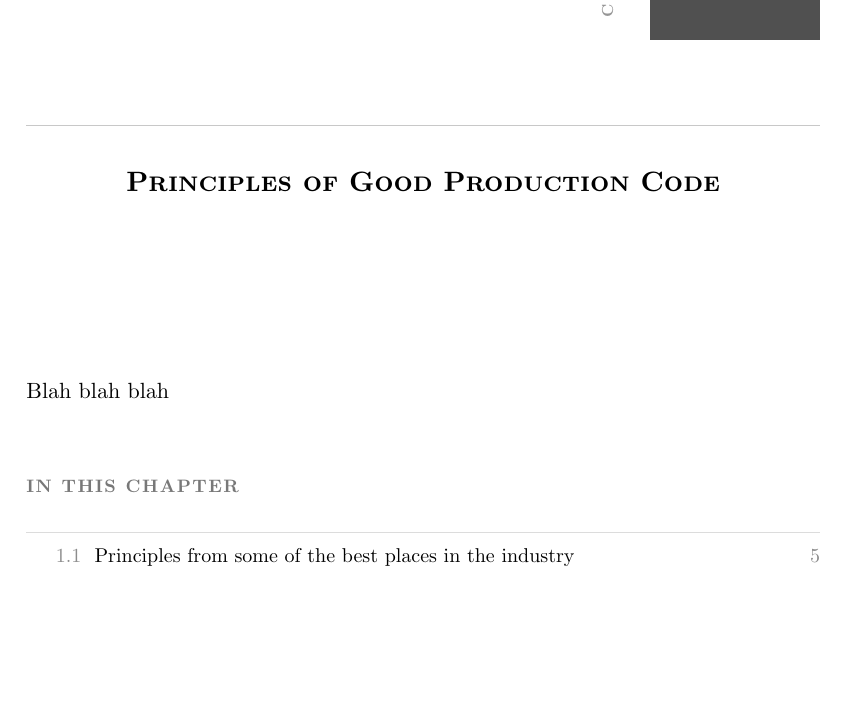
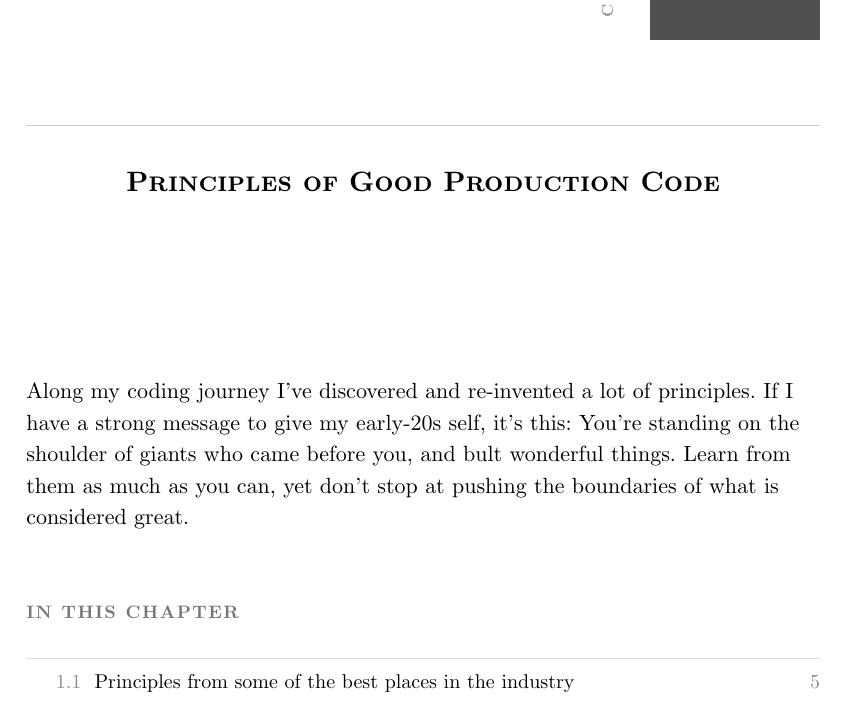
Before and after one commit to ranajoy-cosmo/clarity, a Typst document (typst/clarity/main.typ, which reads typst/clarity/chapters/ch01-principles.typ): part of page 4 of 10, cut so that both start at the same text, the shorter picture padded with empty space. Compiled offline with Typst 0.15.

Commit message:
FEAT: Added chapter intro

```diff
--- a/typst/clarity/chapters/ch01-principles.typ
+++ b/typst/clarity/chapters/ch01-principles.typ
@@ -4,7 +4,7 @@
 = Principles of Good Production Code
 
 #chapter-intro[
-  Blah blah blah
+Along my coding journey I've discovered and re-invented a lot of principles. If I have a strong message to give my early-20s self, it's this: You're standing on the shoulder of giants who came before you, and bult wonderful things. Learn from them as much as you can, yet don't stop at pushing the boundaries of what is considered great.
 ]
 
 == Principles from some of the best places in the industry
```
